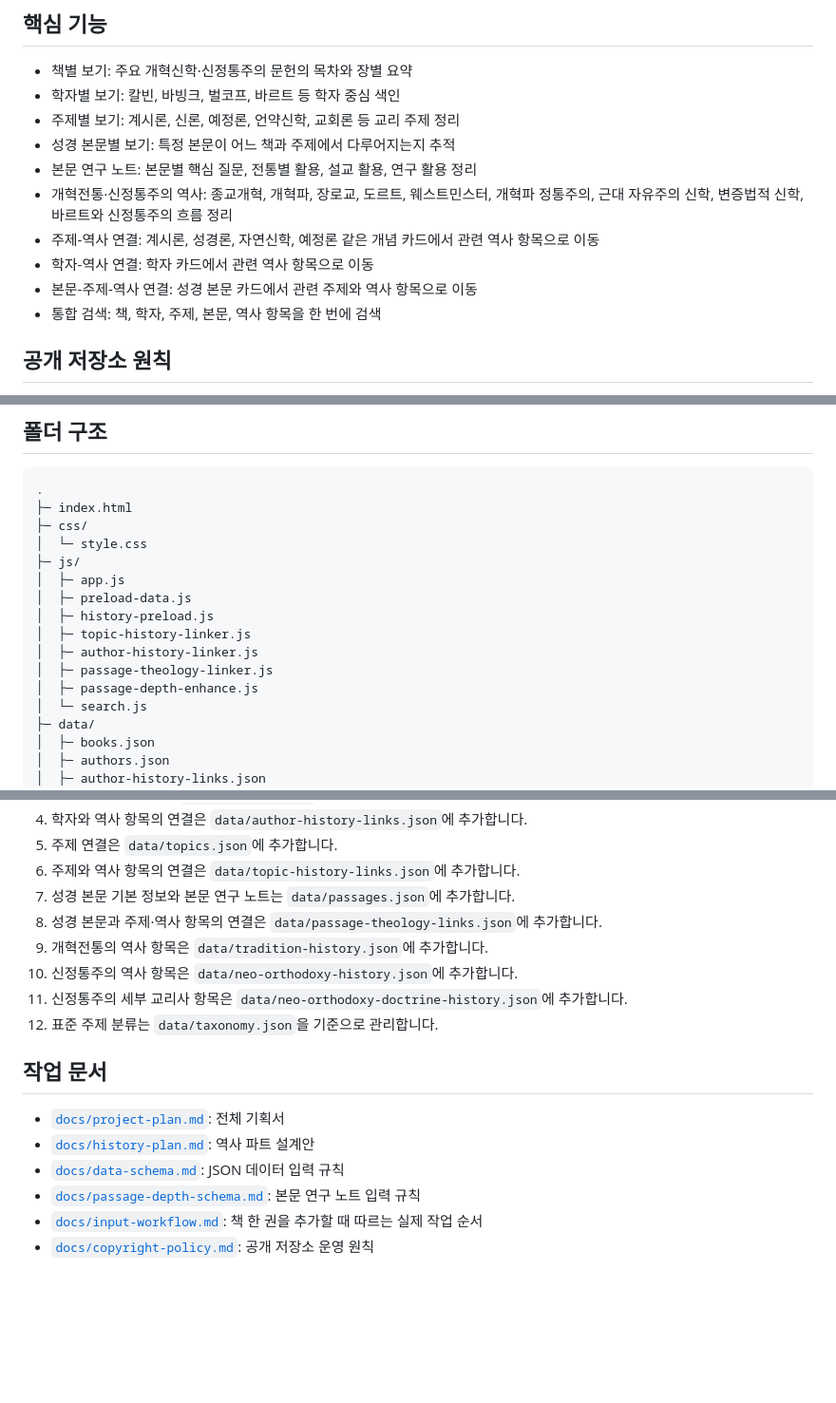
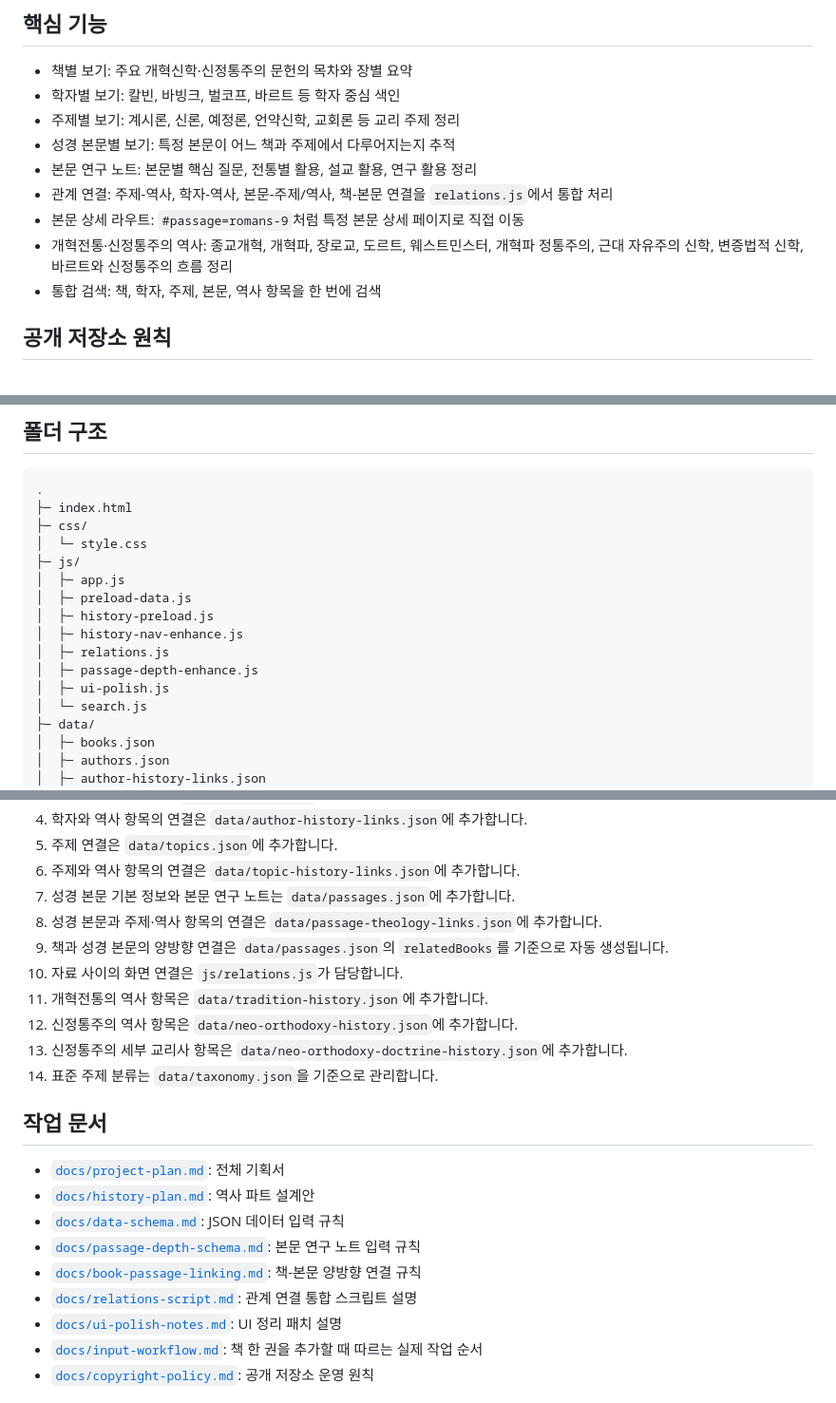
Before and after one commit to Gyu1718/Reformed_Theology_Research_Archive, a Markdown page: README.md, 3 parts joined by grey strips. Shown at 95% size. Rendered like a GitHub page; blank space fills up the shorter version.

Commit message:
Update README after relations consolidation

```diff
--- a/README.md
+++ b/README.md
@@ -11,10 +11,9 @@
 - 주제별 보기: 계시론, 신론, 예정론, 언약신학, 교회론 등 교리 주제 정리
 - 성경 본문별 보기: 특정 본문이 어느 책과 주제에서 다루어지는지 추적
 - 본문 연구 노트: 본문별 핵심 질문, 전통별 활용, 설교 활용, 연구 활용 정리
+- 관계 연결: 주제-역사, 학자-역사, 본문-주제/역사, 책-본문 연결을 `relations.js`에서 통합 처리
+- 본문 상세 라우트: `#passage=romans-9`처럼 특정 본문 상세 페이지로 직접 이동
 - 개혁전통·신정통주의 역사: 종교개혁, 개혁파, 장로교, 도르트, 웨스트민스터, 개혁파 정통주의, 근대 자유주의 신학, 변증법적 신학, 바르트와 신정통주의 흐름 정리
-- 주제-역사 연결: 계시론, 성경론, 자연신학, 예정론 같은 개념 카드에서 관련 역사 항목으로 이동
-- 학자-역사 연결: 학자 카드에서 관련 역사 항목으로 이동
-- 본문-주제-역사 연결: 성경 본문 카드에서 관련 주제와 역사 항목으로 이동
 - 통합 검색: 책, 학자, 주제, 본문, 역사 항목을 한 번에 검색
 
 ## 공개 저장소 원칙
@@ -40,10 +39,10 @@
 │  ├─ app.js
 │  ├─ preload-data.js
 │  ├─ history-preload.js
-│  ├─ topic-history-linker.js
-│  ├─ author-history-linker.js
-│  ├─ passage-theology-linker.js
+│  ├─ history-nav-enhance.js
+│  ├─ relations.js
 │  ├─ passage-depth-enhance.js
+│  ├─ ui-polish.js
 │  └─ search.js
 ├─ data/
 │  ├─ books.json
@@ -80,10 +82,12 @@
 6. 주제와 역사 항목의 연결은 `data/topic-history-links.json`에 추가합니다.
 7. 성경 본문 기본 정보와 본문 연구 노트는 `data/passages.json`에 추가합니다.
 8. 성경 본문과 주제·역사 항목의 연결은 `data/passage-theology-links.json`에 추가합니다.
-9. 개혁전통의 역사 항목은 `data/tradition-history.json`에 추가합니다.
-10. 신정통주의 역사 항목은 `data/neo-orthodoxy-history.json`에 추가합니다.
-11. 신정통주의 세부 교리사 항목은 `data/neo-orthodoxy-doctrine-history.json`에 추가합니다.
-12. 표준 주제 분류는 `data/taxonomy.json`을 기준으로 관리합니다.
+9. 책과 성경 본문의 양방향 연결은 `data/passages.json`의 `relatedBooks`를 기준으로 자동 생성됩니다.
+10. 자료 사이의 화면 연결은 `js/relations.js`가 담당합니다.
+11. 개혁전통의 역사 항목은 `data/tradition-history.json`에 추가합니다.
+12. 신정통주의 역사 항목은 `data/neo-orthodoxy-history.json`에 추가합니다.
+13. 신정통주의 세부 교리사 항목은 `data/neo-orthodoxy-doctrine-history.json`에 추가합니다.
+14. 표준 주제 분류는 `data/taxonomy.json`을 기준으로 관리합니다.
 
 ## 작업 문서
 
@@ -91,6 +95,9 @@
 - [`docs/history-plan.md`](docs/history-plan.md): 역사 파트 설계안
 - [`docs/data-schema.md`](docs/data-schema.md): JSON 데이터 입력 규칙
 - [`docs/passage-depth-schema.md`](docs/passage-depth-schema.md): 본문 연구 노트 입력 규칙
+- [`docs/book-passage-linking.md`](docs/book-passage-linking.md): 책-본문 양방향 연결 규칙
+- [`docs/relations-script.md`](docs/relations-script.md): 관계 연결 통합 스크립트 설명
+- [`docs/ui-polish-notes.md`](docs/ui-polish-notes.md): UI 정리 패치 설명
 - [`docs/input-workflow.md`](docs/input-workflow.md): 책 한 권을 추가할 때 따르는 실제 작업 순서
 - [`docs/copyright-policy.md`](docs/copyright-policy.md): 공개 저장소 운영 원칙
 
```
Also changed, not shown: other parts of README.md (+3 -0 lines).
